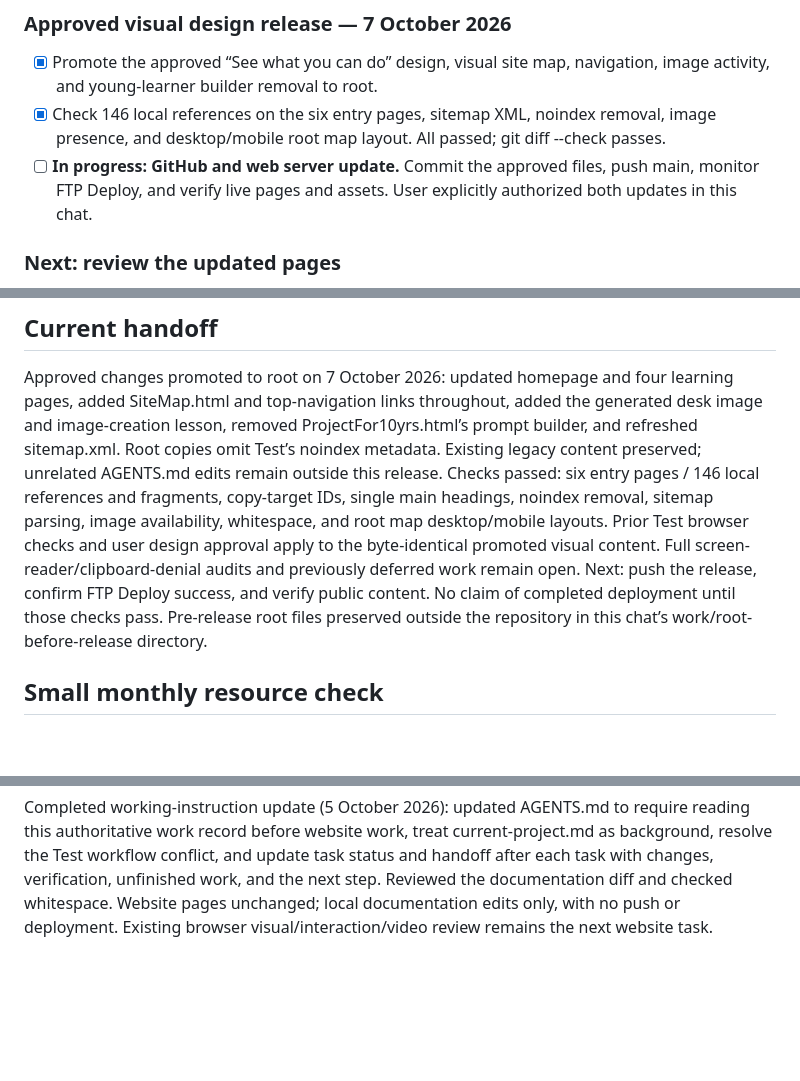
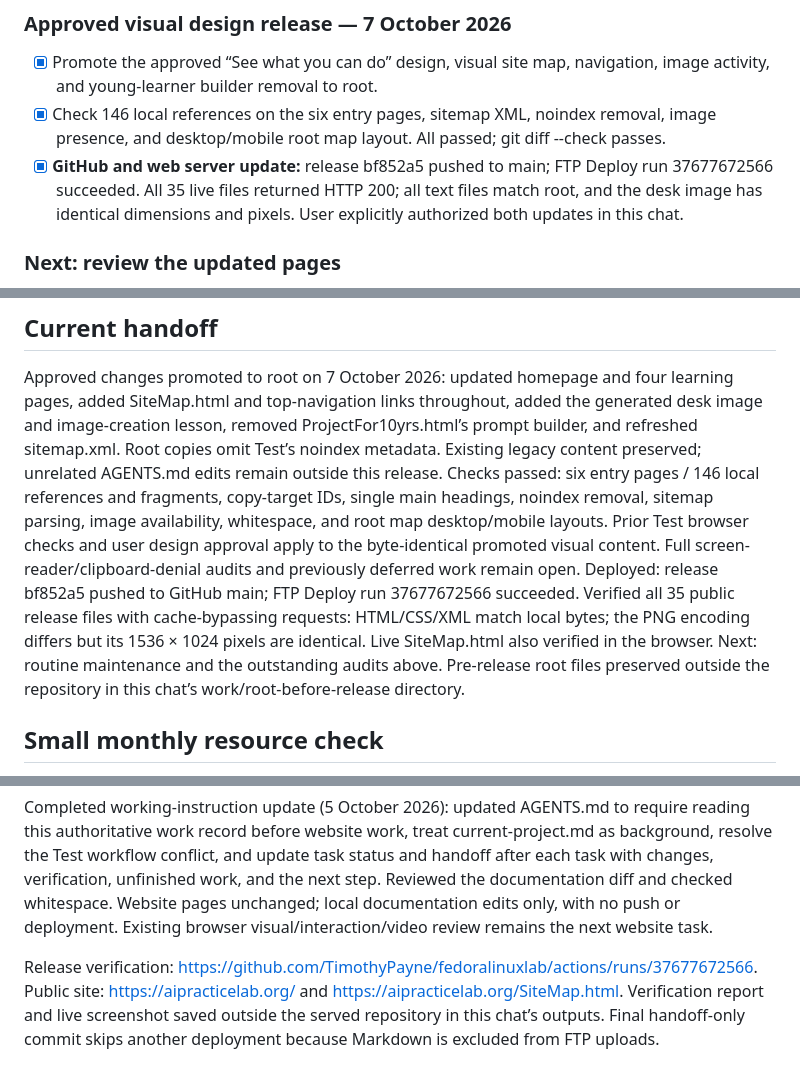
Before and after one commit to TimothyPayne/fedoralinuxlab, a Markdown page: WEBSITE-WORK.md, 3 parts joined by grey strips. GitHub-like rendering; blank space fills up the shorter version.

Commit message:
Record successful website deployment [skip ci]

```diff
--- a/WEBSITE-WORK.md
+++ b/WEBSITE-WORK.md
@@ -10,7 +10,7 @@ Use this checklist for unfinished work. `[ ]` means still open; `[x]` means comp
 
 - [x] Promote the approved “See what you can do” design, visual site map, navigation, image activity, and young-learner builder removal to root.
 - [x] Check 146 local references on the six entry pages, sitemap XML, noindex removal, image presence, and desktop/mobile root map layout. All passed; git diff --check passes.
-- [ ] **In progress: GitHub and web server update.** Commit the approved files, push main, monitor FTP Deploy, and verify live pages and assets. User explicitly authorized both updates in this chat.
+- [x] **GitHub and web server update:** release bf852a5 pushed to main; FTP Deploy run 37677672566 succeeded. All 35 live files returned HTTP 200; all text files match root, and the desk image has identical dimensions and pixels. User explicitly authorized both updates in this chat.
 
 ### Next: review the updated pages
 
@@ -46,7 +46,7 @@ Use this checklist for unfinished work. `[ ]` means still open; `[x]` means comp
 
 Approved changes promoted to root on 7 October 2026: updated homepage and four learning pages, added SiteMap.html and top-navigation links throughout, added the generated desk image and image-creation lesson, removed ProjectFor10yrs.html’s prompt builder, and refreshed sitemap.xml. Root copies omit Test’s noindex metadata. Existing legacy content preserved; unrelated AGENTS.md edits remain outside this release.
 Checks passed: six entry pages / 146 local references and fragments, copy-target IDs, single main headings, noindex removal, sitemap parsing, image availability, whitespace, and root map desktop/mobile layouts. Prior Test browser checks and user design approval apply to the byte-identical promoted visual content. Full screen-reader/clipboard-denial audits and previously deferred work remain open.
-Next: push the release, confirm FTP Deploy success, and verify public content. No claim of completed deployment until those checks pass. Pre-release root files preserved outside the repository in this chat’s work/root-before-release directory.
+Deployed: release bf852a5 pushed to GitHub main; FTP Deploy run 37677672566 succeeded. Verified all 35 public release files with cache-bypassing requests: HTML/CSS/XML match local bytes; the PNG encoding differs but its 1536 × 1024 pixels are identical. Live SiteMap.html also verified in the browser. Next: routine maintenance and the outstanding audits above. Pre-release root files preserved outside the repository in this chat’s work/root-before-release directory.
 
 ## Small monthly resource check
 Review the ProjectLinks selection once a month when doing website maintenance. Keep two beginner demonstrations, two workplace examples, and two advanced channels; replace rather than append. Confirm links/playback, upload dates, difficulty and learning purpose. Refresh the dated 2026 example when useful; retain a clearly dated older example if it still teaches well. Check current claims against original sources and remove unsupported ones. Record the actual check date. No scheduler or automatic changes have been set up.
@@ -75,3 +75,5 @@ Completed approved root update (4 October 2026): promoted 10Tparam.html, AIAtWor
 
 
 Completed working-instruction update (5 October 2026): updated AGENTS.md to require reading this authoritative work record before website work, treat current-project.md as background, resolve the Test workflow conflict, and update task status and handoff after each task with changes, verification, unfinished work, and the next step. Reviewed the documentation diff and checked whitespace. Website pages unchanged; local documentation edits only, with no push or deployment. Existing browser visual/interaction/video review remains the next website task.
+
+Release verification: https://github.com/TimothyPayne/fedoralinuxlab/actions/runs/37677672566. Public site: https://aipracticelab.org/ and https://aipracticelab.org/SiteMap.html. Verification report and live screenshot saved outside the served repository in this chat’s outputs. Final handoff-only commit skips another deployment because Markdown is excluded from FTP uploads.
```
Also changed, not shown: 1 other file.
